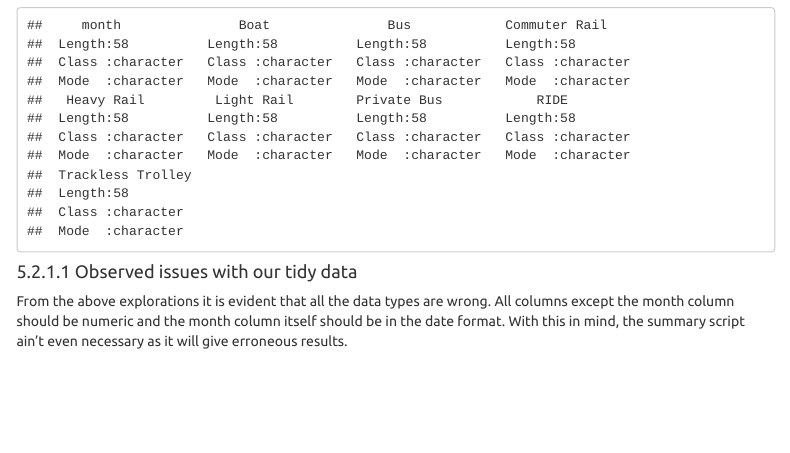
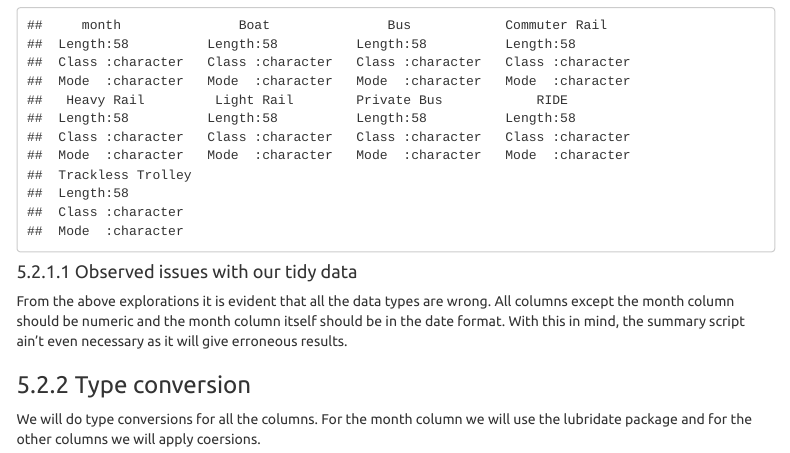
Before and after one commit to jennykathambi90/Data-Science-Portfolio, an R Markdown document (Data Cleaning/Cleaning_MBTA_ridership_data.rmd): the page in a window 1100 px wide, from 9020 px down. Rendered offline with R 4.5, knitr and Pandoc, with nearby package versions; some code elsewhere in the file could not run offline; menus at the side of the page are left out.

Commit message:
Type conversion

```diff
--- a/Data Cleaning/Cleaning_MBTA_ridership_data.rmd
+++ b/Data Cleaning/Cleaning_MBTA_ridership_data.rmd
@@ -211,3 +211,7 @@ summary(mbta4)
 #### Observed issues with our tidy data
 
 From the above explorations it is evident that all the data types are wrong. All columns except the month column should be numeric and the month column itself should be in the date format. With this in mind, the summary script ain't even necessary as it will give erroneous results.
+
+### Type conversion
+
+We will do type conversions for all the columns. For the month column we will use the lubridate package and for the other columns we will apply coersions.
```
